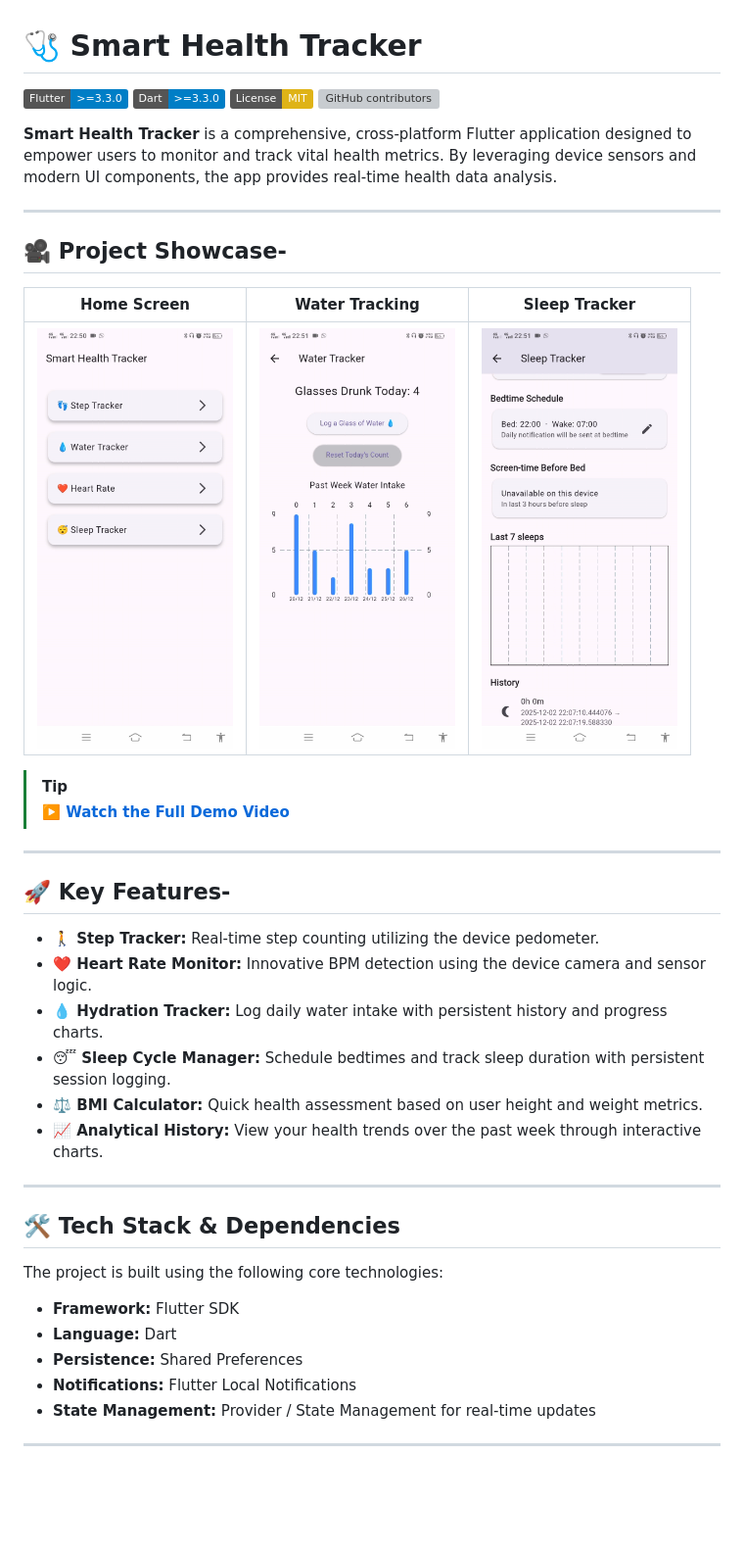
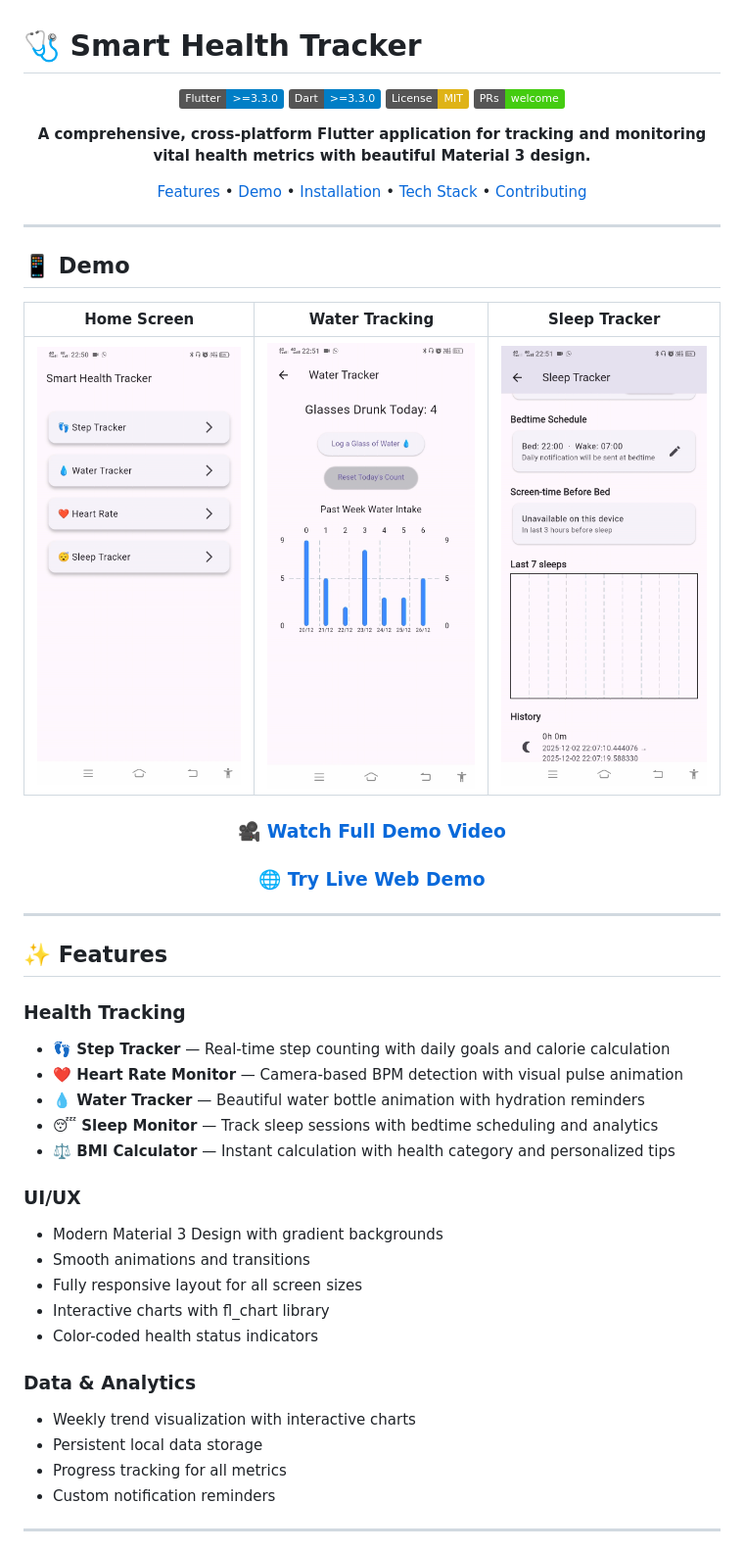
Before and after one commit to priyanshi-devOps11/Smart-Health-Tracker, a Markdown page: README.md, the part around one of its changes. Shown at 98% size. Rendered like a GitHub page; badges without logos; blank space fills up the shorter version; grey boxes are pictures that could not be loaded.

```diff
--- a/README.md
+++ b/README.md
@@ -2,43 +4,54 @@
 
 [![Flutter Version](https://img.shields.io/badge/Flutter-%3E%3D3.3.0-blue?logo=flutter)](https://flutter.dev)
 [![Dart Version](https://img.shields.io/badge/Dart-%3E%3D3.3.0-blue?logo=dart)](https://dart.dev)
-[![License: MIT](https://img.shields.io/badge/License-MIT-yellow.svg)](https://opensource.org/licenses/MIT)
-[![GitHub contributors](https://img.shields.io/github/contributors/priyanshi-devOps11/Smart-Health-Tracker)](https://github.com/priyanshi-devOps11/Smart-Health-Tracker/graphs/contributors)
+[![License: MIT](https://img.shields.io/badge/License-MIT-yellow.svg)](LICENSE)
+[![PRs Welcome](https://img.shields.io/badge/PRs-welcome-brightgreen.svg)](https://github.com/priyanshi-devOps11/Smart-Health-Tracker/pulls)
 
-**Smart Health Tracker** is a comprehensive, cross-platform Flutter application designed to empower users to monitor and track vital health metrics. By leveraging device sensors and modern UI components, the app provides real-time health data analysis.
+**A comprehensive, cross-platform Flutter application for tracking and monitoring vital health metrics with beautiful Material 3 design.**
+
+[Features](#-features) • [Demo](#-demo) • [Installation](#-installation) • [Tech Stack](#-tech-stack) • [Contributing](#-contributing)
+
+</div>
 
 ---
 
-## 🎥 Project Showcase-
+## 📱 Demo
+
+<div align="center">
 
 | Home Screen | Water Tracking | Sleep Tracker |
-| :---: | :---: | :---: |
-| <img src="https://github.com/priyanshi-devOps11/Smart-Health-Tracker/blob/main/demo_video/Screenshot_20251227_001235.jpg" width="200" alt="Home Screen" /> | <img src="https://github.com/priyanshi-devOps11/Smart-Health-Tracker/blob/main/demo_video/Screenshot_20251227_001316.jpg" width="200" alt="Water Tracker" /> | <img src="https://github.com/priyanshi-devOps11/Smart-Health-Tracker/blob/main/demo_video/Screenshot_20251227_001330.jpg" width="200" alt="Sleep Tracker" /> |
+|:-----------:|:--------------:|:-------------:|
+| ![Home](https://github.com/priyanshi-devOps11/Smart-Health-Tracker/blob/main/demo_video/Screenshot_20251227_001235.jpg) | ![Water](https://github.com/priyanshi-devOps11/Smart-Health-Tracker/blob/main/demo_video/Screenshot_20251227_001316.jpg) | ![Sleep](https://github.com/priyanshi-devOps11/Smart-Health-Tracker/blob/main/demo_video/Screenshot_20251227_001330.jpg) |
 
-> [!TIP]
-> **[▶️ Watch the Full Demo Video](https://github.com/priyanshi-devOps11/Smart-Health-Tracker/blob/main/demo_video/demo_video_sr.mp4)**
+### 🎥 [Watch Full Demo Video](https://github.com/priyanshi-devOps11/Smart-Health-Tracker/blob/main/demo_video/demo_video_sr.mp4)
+
+### 🌐 [Try Live Web Demo](https://smart-health-tracker-mvp.web.app)
+
+</div>
 
 ---
 
-## 🚀 Key Features-
+## ✨ Features
 
-- **🚶 Step Tracker:** Real-time step counting utilizing the device pedometer.
-- **❤️ Heart Rate Monitor:** Innovative BPM detection using the device camera and sensor logic.
-- **💧 Hydration Tracker:** Log daily water intake with persistent history and progress charts.
-- **😴 Sleep Cycle Manager:** Schedule bedtimes and track sleep duration with persistent session logging.
-- **⚖️ BMI Calculator:** Quick health assessment based on user height and weight metrics.
-- **📈 Analytical History:** View your health trends over the past week through interactive charts.
----
+### Health Tracking
+- **👣 Step Tracker** — Real-time step counting with daily goals and calorie calculation
+- **❤️ Heart Rate Monitor** — Camera-based BPM detection with visual pulse animation
+- **💧 Water Tracker** — Beautiful water bottle animation with hydration reminders
+- **😴 Sleep Monitor** — Track sleep sessions with bedtime scheduling and analytics
+- **⚖️ BMI Calculator** — Instant calculation with health category and personalized tips
 
-## 🛠️ Tech Stack & Dependencies
+### UI/UX
+- Modern Material 3 Design with gradient backgrounds
+- Smooth animations and transitions
+- Fully responsive layout for all screen sizes
+- Interactive charts with fl_chart library
+- Color-coded health status indicators
 
-The project is built using the following core technologies:
-
-- **Framework:** Flutter SDK
-- **Language:** Dart
-- **Persistence:** Shared Preferences
-- **Notifications:** Flutter Local Notifications
-- **State Management:** Provider / State Management for real-time updates
+### Data & Analytics
+- Weekly trend visualization with interactive charts
+- Persistent local data storage
+- Progress tracking for all metrics
+- Custom notification reminders
 
 ---
 
```
Also changed, not shown: other parts of README.md (+162 -44 lines).
